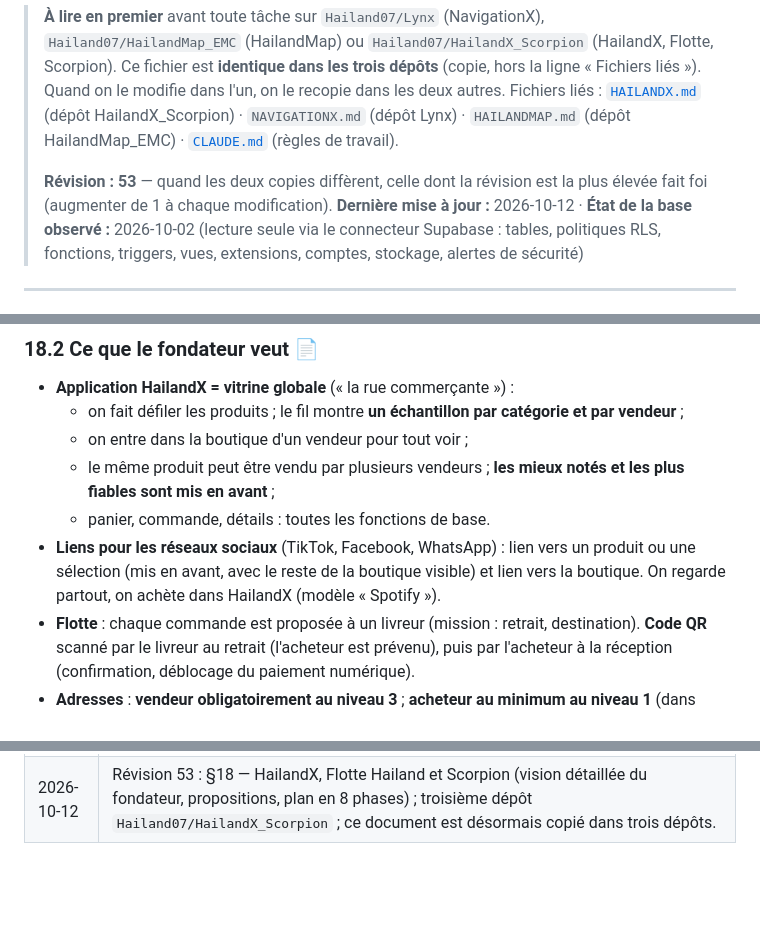
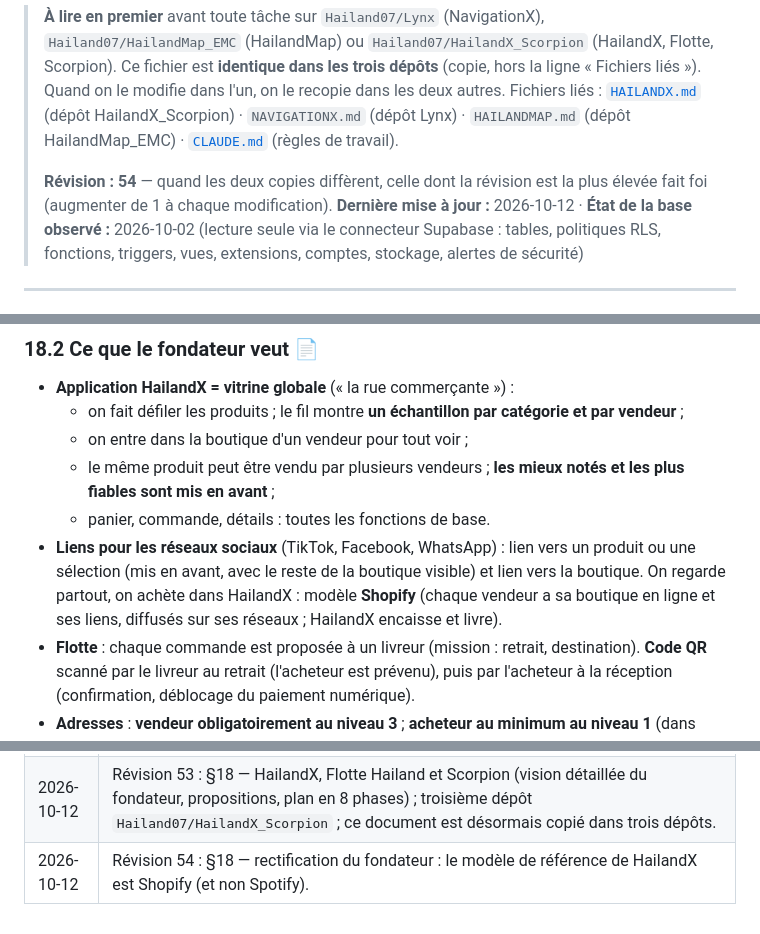
Before and after one commit to Hailand07/HailandX_Scorpion, a Markdown page: ECOSYSTEME_HAILAND.md, 3 parts joined by grey strips. Rendered like a GitHub page; blank space fills up the shorter version.

Commit message:
docs: HailandX suit le modèle Shopify, pas Spotify (écosystème révision 54)
Co-Authored-By: Claude Opus 5.5 <noreply@anthropic.com>
Claude-Session: https://claude.ai/code/session_01S6Cv1fmsdWUXavmuGfuJpU

```diff
--- a/ECOSYSTEME_HAILAND.md
+++ b/ECOSYSTEME_HAILAND.md
@@ -4,7 +4,7 @@
 > Ce fichier est **identique dans les trois dépôts** (copie, hors la ligne « Fichiers liés »). Quand on le modifie dans l'un, on le recopie dans les deux autres.
 > Fichiers liés : [`HAILANDX.md`](./HAILANDX.md) (dépôt HailandX_Scorpion) · `NAVIGATIONX.md` (dépôt Lynx) · `HAILANDMAP.md` (dépôt HailandMap_EMC) · [`CLAUDE.md`](./CLAUDE.md) (règles de travail).
 >
-> **Révision : 53** — quand les deux copies diffèrent, celle dont la révision est la plus élevée fait foi (augmenter de 1 à chaque modification).
+> **Révision : 54** — quand les deux copies diffèrent, celle dont la révision est la plus élevée fait foi (augmenter de 1 à chaque modification).
 > **Dernière mise à jour :** 2026-10-12 · **État de la base observé :** 2026-10-02 (lecture seule via le connecteur Supabase : tables, politiques RLS, fonctions, triggers, vues, extensions, comptes, stockage, alertes de sécurité)
 
 ---
@@ -705,7 +705,7 @@ Détail complet : `HAILANDX.md` (dépôt `Hailand07/HailandX_Scorpion`). Résum
   - on entre dans la boutique d'un vendeur pour tout voir ;
   - le même produit peut être vendu par plusieurs vendeurs ; **les mieux notés et les plus fiables sont mis en avant** ;
   - panier, commande, détails : toutes les fonctions de base.
-- **Liens pour les réseaux sociaux** (TikTok, Facebook, WhatsApp) : lien vers un produit ou une sélection (mis en avant, avec le reste de la boutique visible) et lien vers la boutique. On regarde partout, on achète dans HailandX (modèle « Spotify »).
+- **Liens pour les réseaux sociaux** (TikTok, Facebook, WhatsApp) : lien vers un produit ou une sélection (mis en avant, avec le reste de la boutique visible) et lien vers la boutique. On regarde partout, on achète dans HailandX : modèle **Shopify** (chaque vendeur a sa boutique en ligne et ses liens, diffusés sur ses réseaux ; HailandX encaisse et livre).
 - **Flotte** : chaque commande est proposée à un livreur (mission : retrait, destination). **Code QR** scanné par le livreur au retrait (l'acheteur est prévenu), puis par l'acheteur à la réception (confirmation, déblocage du paiement numérique).
 - **Adresses** : **vendeur obligatoirement au niveau 3** ; **acheteur au minimum au niveau 1** (dans l'application comme depuis un lien social), toujours avec Scorpion.
 - Application **très esthétique, épurée, fluide, simple**, digne d'une grande entreprise.
@@ -790,3 +790,4 @@ Pilote dans une zone dense (10 à 20 vendeurs, 3 à 5 livreurs) avant toute ouve
 | 2026-10-12 | Révision 51 : localisation sur iPhone (bouton réactivé après refus, aide guidée, repli en précision réduite) dans NavigationX et HailandMap. |
 | 2026-10-12 | Révision 52 : cause confirmée de la localisation défaillante sur iPhone (lien ouvert depuis WhatsApp) ; avertissement dès l'ouverture dans NavigationX et HailandMap. |
 | 2026-10-12 | Révision 53 : §18 — HailandX, Flotte Hailand et Scorpion (vision détaillée du fondateur, propositions, plan en 8 phases) ; troisième dépôt `Hailand07/HailandX_Scorpion` ; ce document est désormais copié dans trois dépôts. |
+| 2026-10-12 | Révision 54 : §18 — rectification du fondateur : le modèle de référence de HailandX est Shopify (et non Spotify). |
```
Also changed, not shown: HAILANDX.md (+2 -1 lines).
